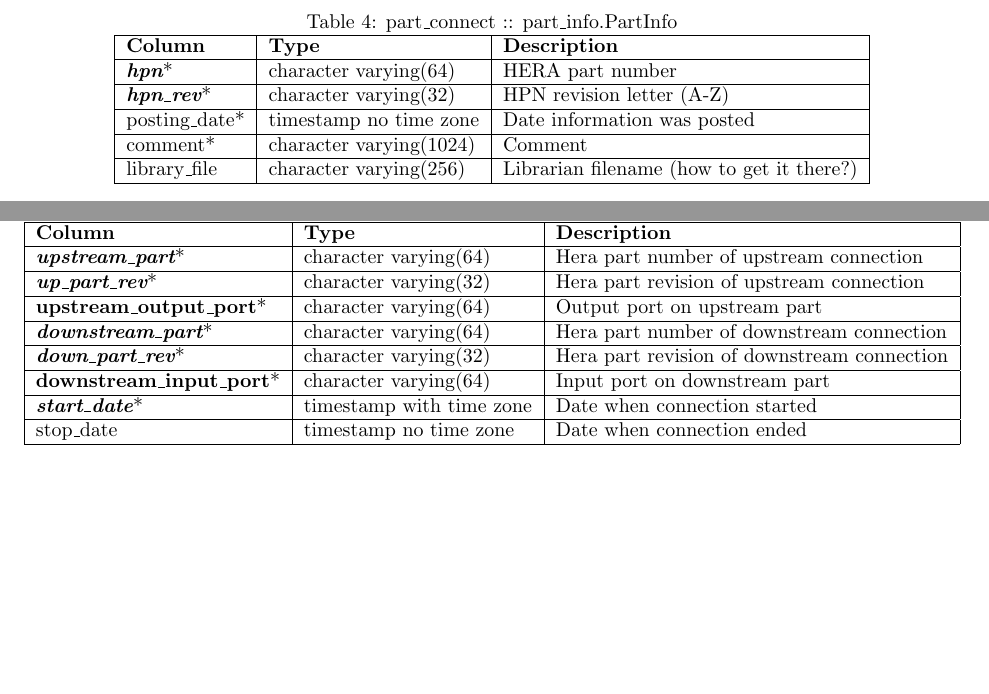
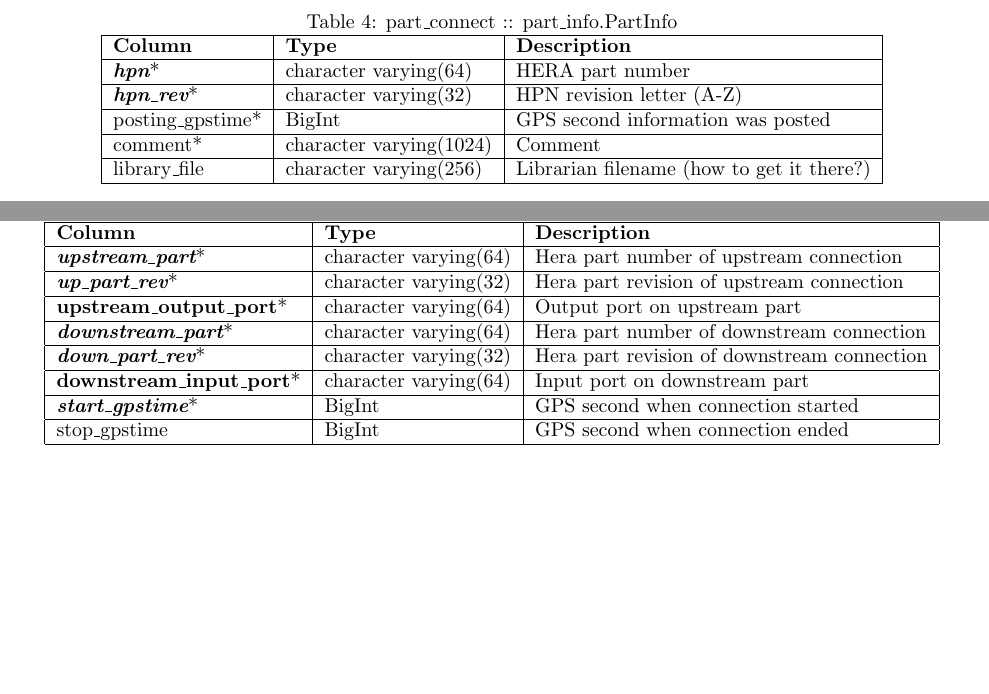
Before and after one commit to HERA-Team/hera_mc, a LaTeX document (Docs/cm.tex): two parts of page 5 of 5, joined at a grey line, cut so that both start at the same text. Compiled offline with pdfLaTeX.

Commit message:
change time to gpstime and rename Cambridge parts

```diff
--- a/Docs/cm.tex
+++ b/Docs/cm.tex
@@ -201,7 +201,7 @@
 {\bf Column} & {\bf Type} & {\bf Description} \\ \hline
 {\bf \em hpn}* & character varying(64) & HERA part number \\ \hline
 {\bf \em hpn\_rev}* & character varying(32) & HPN revision letter (A-Z) \\ \hline
-posting\_date* & timestamp no time zone & Date information was posted \\ \hline
+posting\_gpstime* & BigInt & GPS second information was posted \\ \hline
 comment* &  character varying(1024) & Comment \\ \hline
 library\_file & character varying(256) &  Librarian filename (how to get it there?) \\ \hline
 \end{tabular}
@@ -218,8 +218,8 @@
 {\bf \em downstream\_part}* & character varying(64) & Hera part number of downstream connection \\ \hline
 {\bf \em down\_part\_rev}* & character varying(32) & Hera part revision of downstream connection \\ \hline
 {\bf downstream\_input\_port}* & character varying(64) & Input port on downstream part \\ \hline
-{\bf \em start\_date}* & timestamp with time zone & Date when connection started \\ \hline
-stop\_date & timestamp no time zone & Date when connection ended \\ \hline
+{\bf \em start\_gpstime}* & BigInt & GPS second when connection started \\ \hline
+stop\_gpstime & BigInt & GPS second when connection ended \\ \hline
 \end{tabular}
 \end{table}
 
```
Also changed, not shown: Docs/hookup.pdf, Docs/cm.tex (10 more changed lines), 1 other file.
